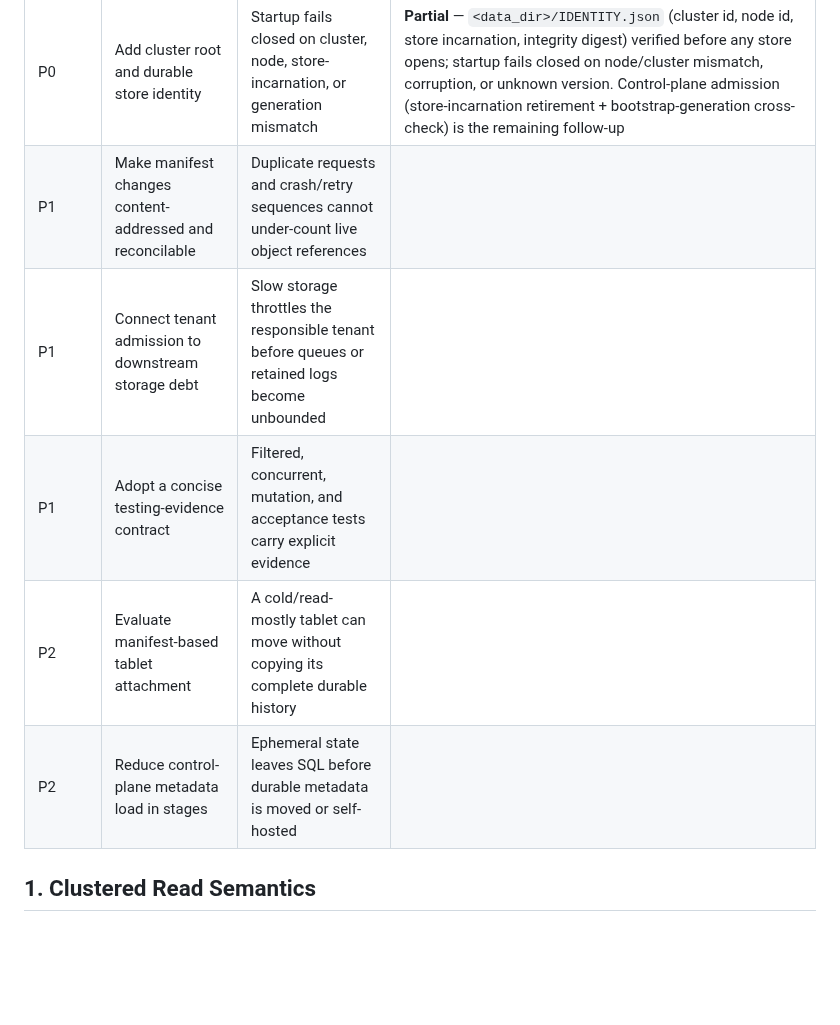
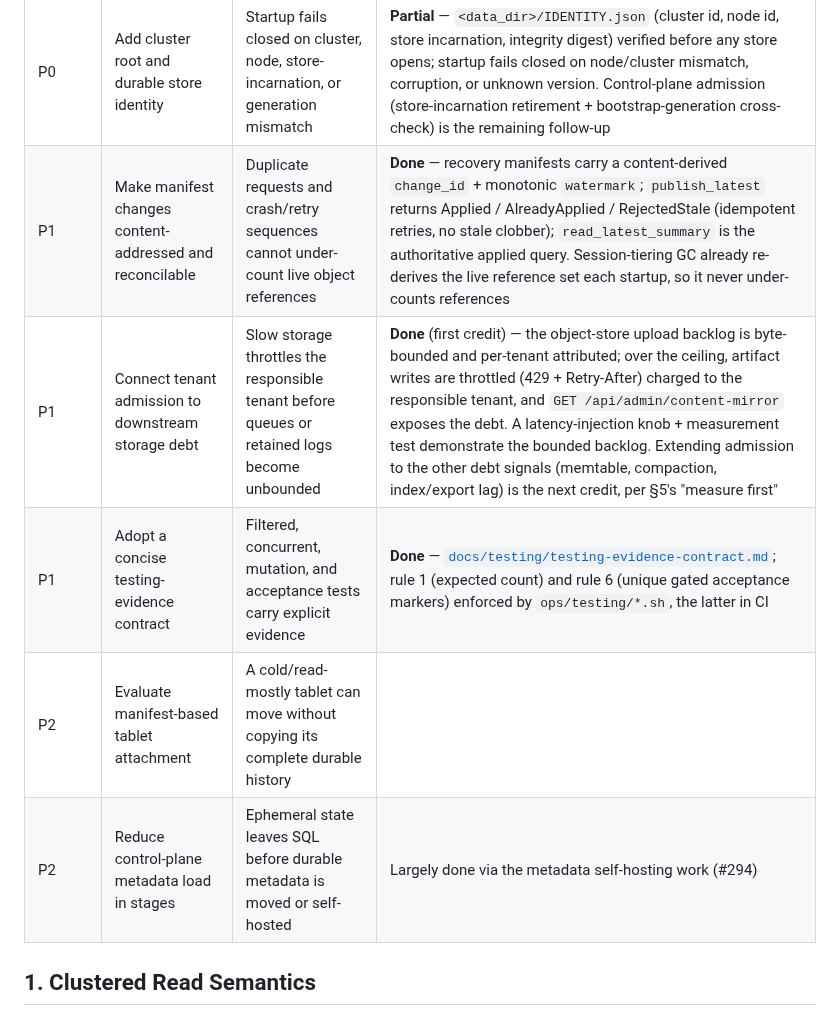
Before and after one commit to shenli/agentdb, a Markdown page: docs/design/distributed-safety-hardening.md, the part around the change. Drawn GitHub-style; blank space fills up the shorter version.

Commit message:
Mark hardening P1 items done in the priority table
§4 content-addressed reconcilable manifests, §5 pipeline-aware upload
backpressure (first credit), and §6 testing-evidence contract. Fills in
the P1/P2 status cells the table header already had.

Co-Authored-By: Claude Fable 5 <noreply@anthropic.com>
Claude-Session: https://claude.ai/code/session_01RbKmchLDJB7jYdpnxXfzQN

```diff
--- a/docs/design/distributed-safety-hardening.md
+++ b/docs/design/distributed-safety-hardening.md
@@ -36,11 +36,11 @@ The hardening program should make these statements testable:
 | P0 | Define clustered read semantics and add a Raft read barrier | A partitioned or resumed former leader cannot successfully serve a linearizable read | **Done** — ReadIndex barrier (`RaftRsSharedGroup::read_barrier`) on session reads, classification in [`read-semantics.md`](read-semantics.md), plus `check_quorum` so an isolated leader steps down (and `pre_vote` keeps it down) instead of self-confirming stale reads; S22 verifies the isolated leader leaves the leader role and stays out while partitioned |
 | P0 | Add deterministic transport fault injection | Reproducible 2+1, asymmetric, delayed, and healed partition tests run from a fixed seed | **Done** — `agentdb_api::transport_faults` at the production send/recv boundary; S22 isolates a live leader and verifies quorum-loss + election + heal |
 | P0 | Add cluster root and durable store identity | Startup fails closed on cluster, node, store-incarnation, or generation mismatch | **Partial** — `<data_dir>/IDENTITY.json` (cluster id, node id, store incarnation, integrity digest) verified before any store opens; startup fails closed on node/cluster mismatch, corruption, or unknown version. Control-plane admission (store-incarnation retirement + bootstrap-generation cross-check) is the remaining follow-up |
-| P1 | Make manifest changes content-addressed and reconcilable | Duplicate requests and crash/retry sequences cannot under-count live object references |
-| P1 | Connect tenant admission to downstream storage debt | Slow storage throttles the responsible tenant before queues or retained logs become unbounded |
-| P1 | Adopt a concise testing-evidence contract | Filtered, concurrent, mutation, and acceptance tests carry explicit evidence |
-| P2 | Evaluate manifest-based tablet attachment | A cold/read-mostly tablet can move without copying its complete durable history |
-| P2 | Reduce control-plane metadata load in stages | Ephemeral state leaves SQL before durable metadata is moved or self-hosted |
+| P1 | Make manifest changes content-addressed and reconcilable | Duplicate requests and crash/retry sequences cannot under-count live object references | **Done** — recovery manifests carry a content-derived `change_id` + monotonic `watermark`; `publish_latest` returns Applied / AlreadyApplied / RejectedStale (idempotent retries, no stale clobber); `read_latest_summary` is the authoritative applied query. Session-tiering GC already re-derives the live reference set each startup, so it never under-counts references |
+| P1 | Connect tenant admission to downstream storage debt | Slow storage throttles the responsible tenant before queues or retained logs become unbounded | **Done** (first credit) — the object-store upload backlog is byte-bounded and per-tenant attributed; over the ceiling, artifact writes are throttled (429 + Retry-After) charged to the responsible tenant, and `GET /api/admin/content-mirror` exposes the debt. A latency-injection knob + measurement test demonstrate the bounded backlog. Extending admission to the other debt signals (memtable, compaction, index/export lag) is the next credit, per §5's "measure first" |
+| P1 | Adopt a concise testing-evidence contract | Filtered, concurrent, mutation, and acceptance tests carry explicit evidence | **Done** — [`docs/testing/testing-evidence-contract.md`](../testing/testing-evidence-contract.md); rule 1 (expected count) and rule 6 (unique gated acceptance markers) enforced by `ops/testing/*.sh`, the latter in CI |
+| P2 | Evaluate manifest-based tablet attachment | A cold/read-mostly tablet can move without copying its complete durable history | |
+| P2 | Reduce control-plane metadata load in stages | Ephemeral state leaves SQL before durable metadata is moved or self-hosted | Largely done via the metadata self-hosting work (#294) |
 
 ## 1. Clustered Read Semantics
 
```
